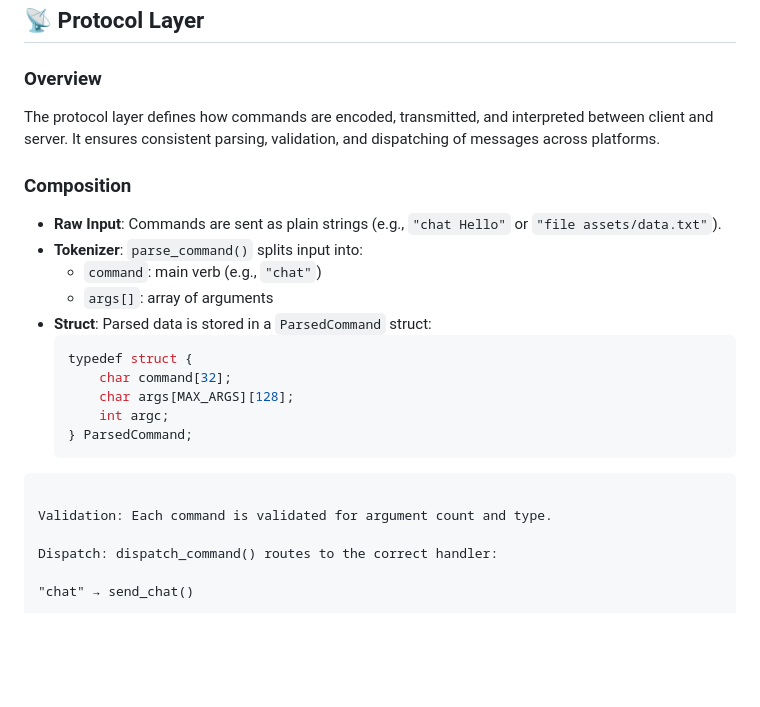
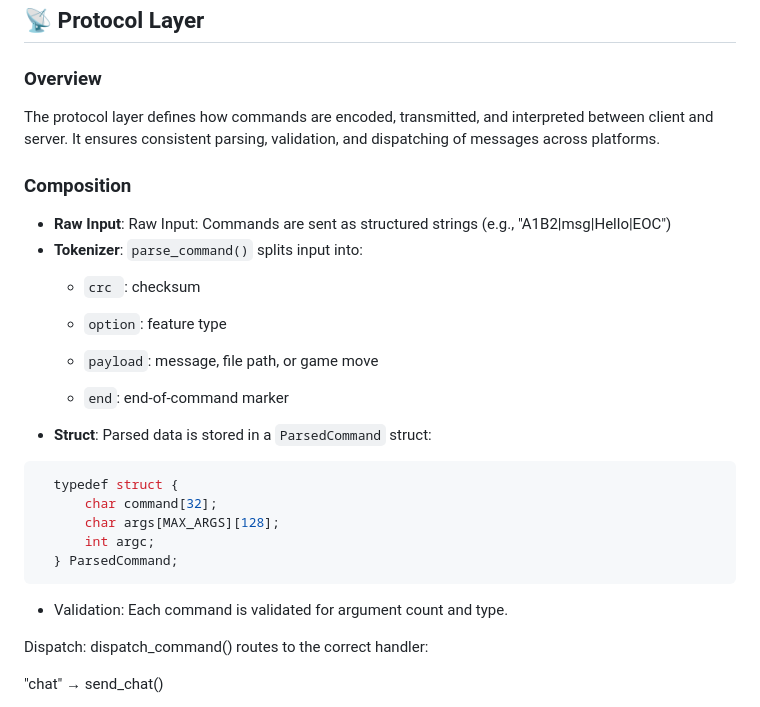
Before and after one commit to amaraoussama94/Server_Client-C-app, a Markdown page: technical_ref.md, the part around the change. GitHub-like rendering; blank space fills up the shorter version.

````diff
--- a/technical_ref.md
+++ b/technical_ref.md
@@ -118,25 +118,29 @@ make
 
 ### Overview
 
-The protocol layer defines how commands are encoded, transmitted, and interpreted between client
-and server. It ensures consistent parsing, validation, and dispatching of messages across platforms.
+The protocol layer defines how commands are encoded, transmitted, and interpreted between client and server. It ensures consistent parsing, validation, and dispatching of messages across platforms.
 
 ### Composition
 
-- **Raw Input**: Commands are sent as plain strings (e.g., `"chat Hello"` or `"file assets/data.txt"`).
+- **Raw Input**: Raw Input: Commands are sent as structured strings (e.g., "A1B2|msg|Hello|EOC")
 - **Tokenizer**: `parse_command()` splits input into:
-  - `command`: main verb (e.g., `"chat"`)
-  - `args[]`: array of arguments
+  -  `crc `: checksum
+
+  - `option`: feature type
+
+  - `payload`: message, file path, or game move
+
+  - `end`: end-of-command marker
 - **Struct**: Parsed data is stored in a `ParsedCommand` struct:
-  ```c
+```c
   typedef struct {
       char command[32];
       char args[MAX_ARGS][128];
       int argc;
   } ParsedCommand;
- ```
+```
 
-Validation: Each command is validated for argument count and type.
+- Validation: Each command is validated for argument count and type.
 
 Dispatch: dispatch_command() routes to the correct handler:
 
````
Also changed, not shown: README.md (+56 -0 lines).
